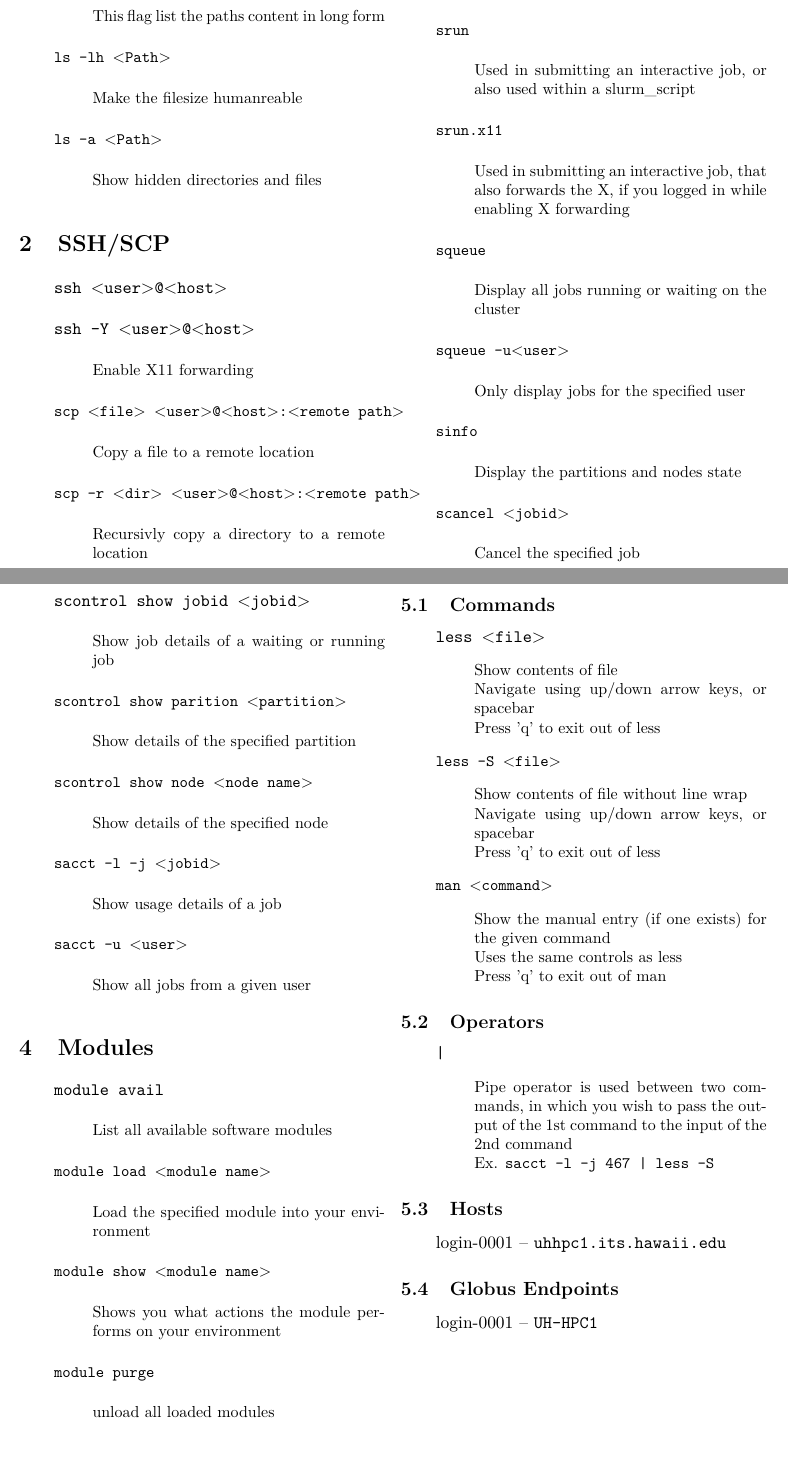
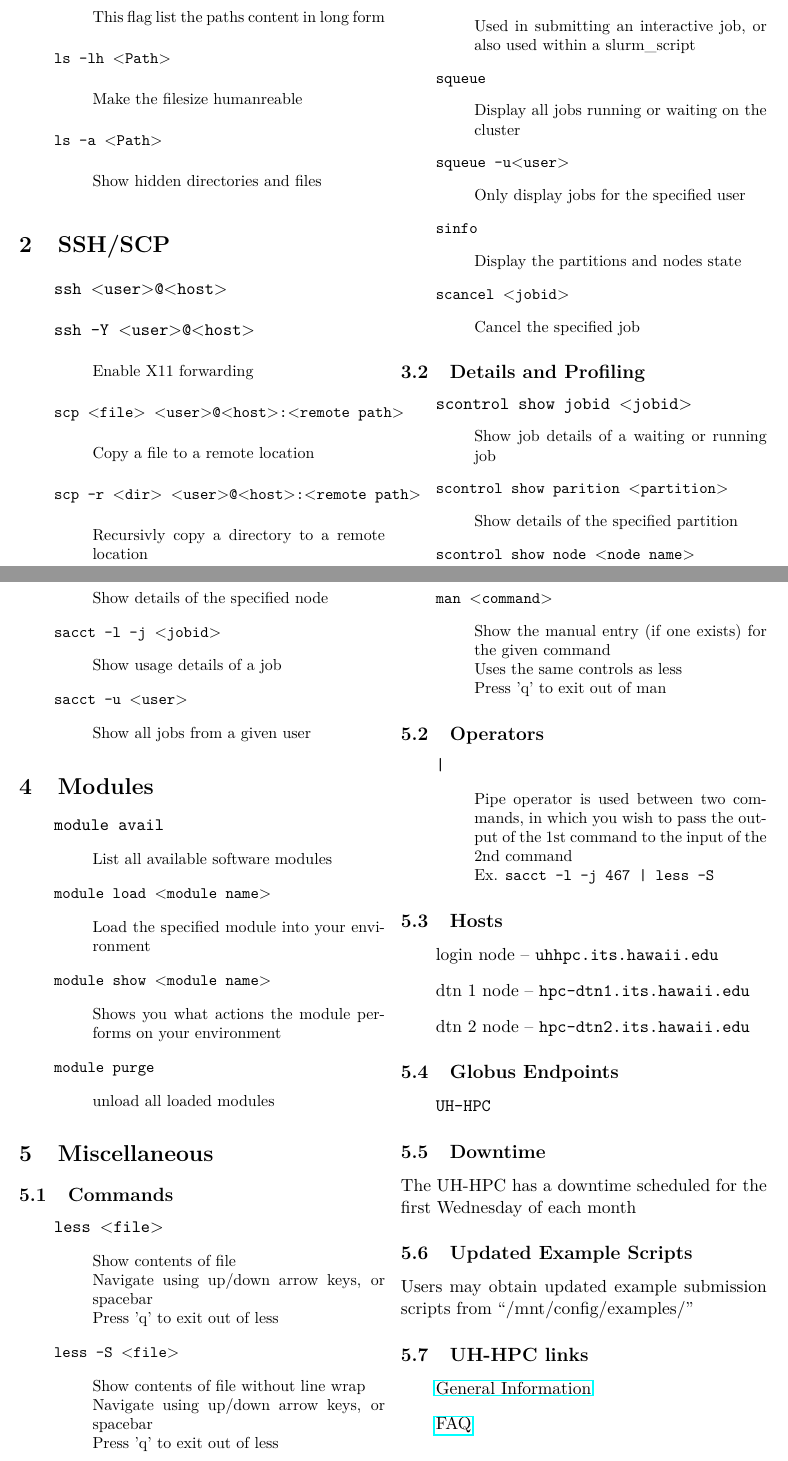
Before and after one commit to UH-CI/presentations, a LaTeX document (hpc_101/cheatsheet/paper.tex): two parts of pages 1 and 2 of 2, joined at a grey line, cut so that both start at the same text, the shorter picture padded with empty space. Compiled offline with pdfLaTeX.

Commit message:
updates and corrections

```diff
--- a/hpc_101/cheatsheet/paper.tex
+++ b/hpc_101/cheatsheet/paper.tex
@@ -65,7 +65,6 @@
 \item[] \texttt{sbatch \pth{slurm\_script}}\desc{Submit a slurm script to the scheduler for batch processing}
 \item[] \texttt{sbatch~--array=[\#-\#]~\pth{slurm\_script}}\desc{Submit a job array to the scheduler}
 \item[] \texttt{srun} \desc{Used in submitting an interactive job, or also  used within a slurm\_script}
-\item[] \texttt{srun.x11} \desc{Used in submitting an interactive job, that also forwards the X, if you logged in while enabling X forwarding}
 \item[] \texttt{squeue} \desc{Display all jobs running or waiting on the cluster}
 \item[] \texttt{squeue -u{\lft}user{\rht}} \desc{Only display jobs for the specified user}
 \item[]\texttt{sinfo} \desc{Display the partitions and nodes state}
@@ -105,15 +104,37 @@
 
 \subsection{Hosts}
 \begin{itemize}
-\item[] login-0001 -- \texttt{uhhpc1.its.hawaii.edu}
-%% \item[] login-0002 -- \texttt{uhhpc2.its.hawaii.edu}
+\item[] login node -- \texttt{uhhpc.its.hawaii.edu}
+\item[] dtn 1 node -- \texttt{hpc-dtn1.its.hawaii.edu}
+\item[] dtn 2 node -- \texttt{hpc-dtn2.its.hawaii.edu}
+
+  %% \item[] login-0002 -- \texttt{uhhpc2.its.hawaii.edu}
 \end{itemize}
 
 \subsection{Globus Endpoints}
 \begin{itemize}
-\item[] login-0001 -- \texttt{UH-HPC1}
+\item[] \texttt{UH-HPC}
 %% \item[] login-0002 -- \texttt{UH-HPC2}
 \end{itemize}
 
 
+\subsection{Downtime}
+The UH-HPC has a downtime scheduled for the first Wednesday of each month
+%% \item[] login-0002 -- \texttt{UH-HPC2}
+
+
+\subsection{Updated Example Scripts}
+Users may obtain updated example submission scripts from ``/mnt/config/examples/''
+
+
+%% \item[] login-0002 -- \texttt{UH-HPC2}
+
+\subsection{UH-HPC links}
+\begin{itemize}
+\item[]  \href{https://www.hawaii.edu/its/ci/xcat/}{General Information}
+\item[] \href{http://go.hawaii.edu/jdG}{FAQ}
+\end{itemize}
+
+
+
 \end{document}
```
Also changed, not shown: hpc_101/sections/01_intro.tex (+1 -1 lines), hpc_101/sections/02_interaction.tex (+7 -7 lines), hpc_101/cheatsheet/paper.pdf (deleted), hpc_101/paper.pdf.
